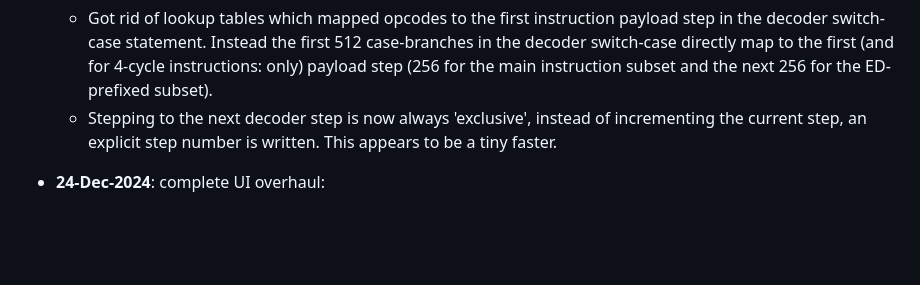
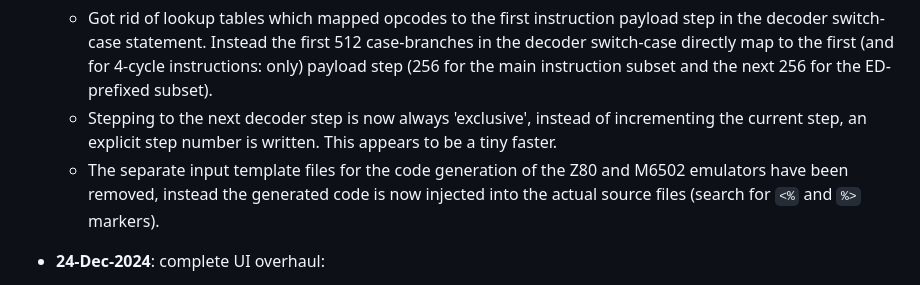
Before and after one commit to floooh/chips, a Markdown page: CHANGELOG.md, the part around the change. GitHub-like rendering; blank space fills up the shorter version.

Commit message:
update changelog

```diff
--- a/CHANGELOG.md
+++ b/CHANGELOG.md
@@ -10,6 +10,9 @@
   - Stepping to the next decoder step is now always 'exclusive', instead
     of incrementing the current step, an explicit step number is written.
     This appears to be a tiny faster.
+  - The separate input template files for the code generation of the Z80
+    and M6502 emulators have been removed, instead the generated code is
+    now injected into the actual source files (search for `<%` and `%>` markers).
 
 * **24-Dec-2024**: complete UI overhaul:
 
```
